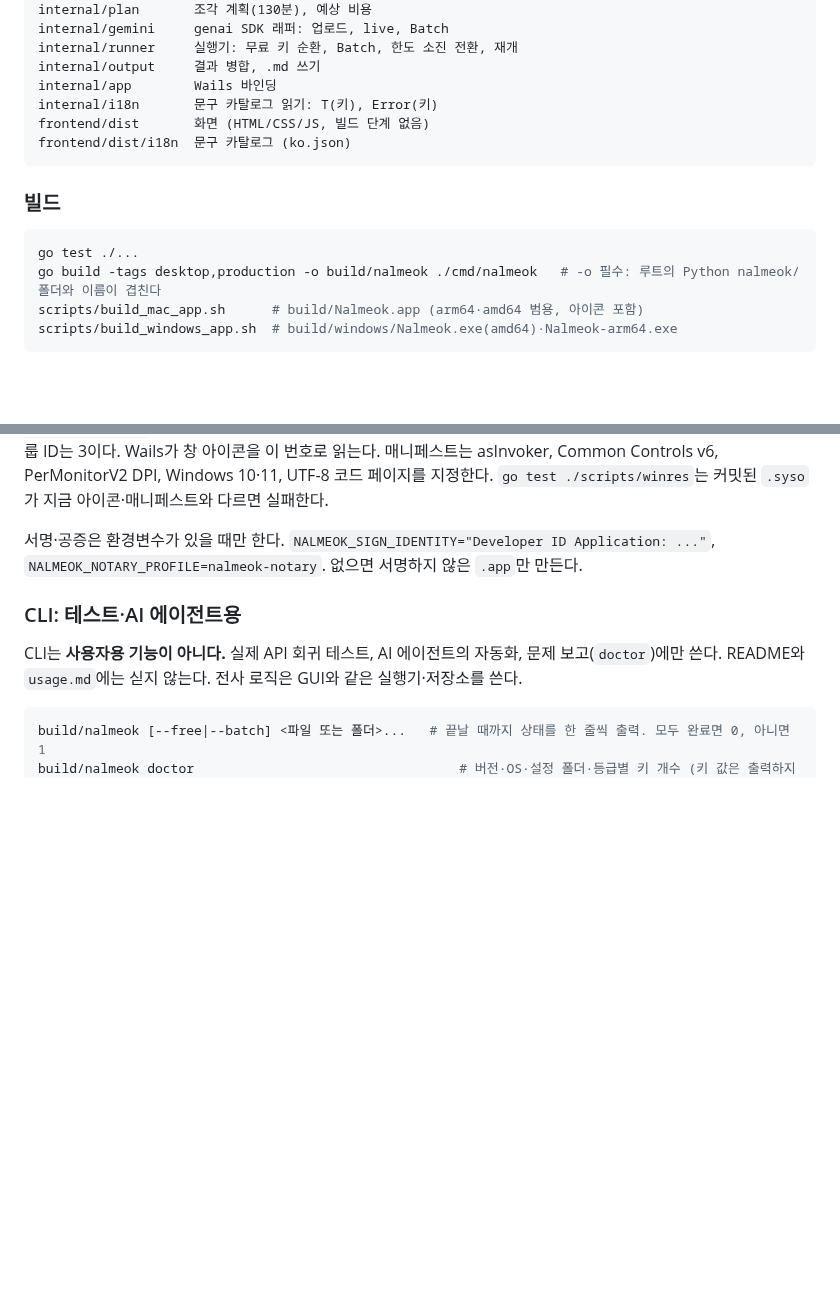
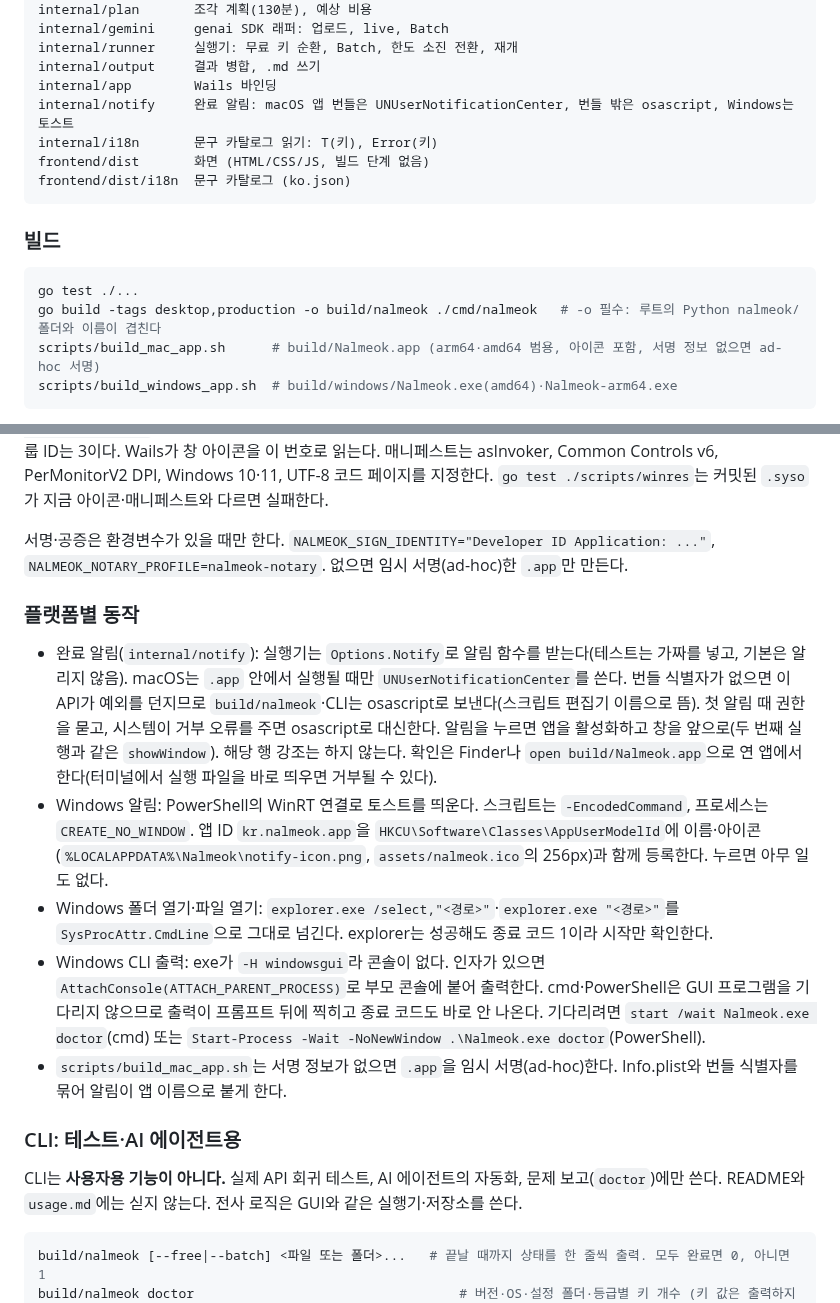
Before and after one commit to jseook11/nalmeok, a Markdown page: docs/development.md, 2 parts joined by grey strips. Rendered like a GitHub page; blank space fills up the shorter version.

````diff
--- a/docs/development.md
+++ b/docs/development.md
@@ -25,6 +25,7 @@ internal/gemini     genai SDK 래퍼: 업로드, live, Batch
 internal/runner     실행기: 무료 키 순환, Batch, 한도 소진 전환, 재개
 internal/output     결과 병합, .md 쓰기
 internal/app        Wails 바인딩
+internal/notify     완료 알림: macOS 앱 번들은 UNUserNotificationCenter, 번들 밖은 osascript, Windows는 토스트
 internal/i18n       문구 카탈로그 읽기: T(키), Error(키)
 frontend/dist       화면 (HTML/CSS/JS, 빌드 단계 없음)
 frontend/dist/i18n  문구 카탈로그 (ko.json)
@@ -35,7 +36,7 @@ frontend/dist/i18n  문구 카탈로그 (ko.json)
 ```bash
 go test ./...
 go build -tags desktop,production -o build/nalmeok ./cmd/nalmeok   # -o 필수: 루트의 Python nalmeok/ 폴더와 이름이 겹친다
-scripts/build_mac_app.sh      # build/Nalmeok.app (arm64·amd64 범용, 아이콘 포함)
+scripts/build_mac_app.sh      # build/Nalmeok.app (arm64·amd64 범용, 아이콘 포함, 서명 정보 없으면 ad-hoc 서명)
 scripts/build_windows_app.sh  # build/windows/Nalmeok.exe(amd64)·Nalmeok-arm64.exe
 ```
 
@@ -50,7 +51,15 @@ scripts/build_windows_app.sh  # build/windows/Nalmeok.exe(amd64)·Nalmeok-arm64.
 
 Windows용 실행 파일은 macOS·Linux에서 크로스 빌드한다. Wails의 Windows 백엔드는 순수 Go라 cgo가 필요 없다. exe의 아이콘과 애플리케이션 매니페스트는 `cmd/nalmeok/rsrc_windows_amd64.syso`·`rsrc_windows_arm64.syso`에 들어 있다. `GOOS=windows`로 빌드하면 Go 링커가 이 파일을 알아서 넣고, 다른 OS 빌드는 무시한다. `assets/nalmeok.ico`나 `scripts/winres/nalmeok.exe.manifest`를 바꾸면 저장소 루트에서 `go run ./scripts/winres`로 다시 만들어 커밋한다. 표준 라이브러리만 쓰는 작은 생성기라 따로 설치할 도구는 없다. 아이콘 그룹 ID는 3이다. Wails가 창 아이콘을 이 번호로 읽는다. 매니페스트는 asInvoker, Common Controls v6, PerMonitorV2 DPI, Windows 10·11, UTF-8 코드 페이지를 지정한다. `go test ./scripts/winres`는 커밋된 `.syso`가 지금 아이콘·매니페스트와 다르면 실패한다.
 
-서명·공증은 환경변수가 있을 때만 한다. `NALMEOK_SIGN_IDENTITY="Developer ID Application: ..."`, `NALMEOK_NOTARY_PROFILE=nalmeok-notary`. 없으면 서명하지 않은 `.app`만 만든다.
+서명·공증은 환경변수가 있을 때만 한다. `NALMEOK_SIGN_IDENTITY="Developer ID Application: ..."`, `NALMEOK_NOTARY_PROFILE=nalmeok-notary`. 없으면 임시 서명(ad-hoc)한 `.app`만 만든다.
+
+### 플랫폼별 동작
+
+- 완료 알림(`internal/notify`): 실행기는 `Options.Notify`로 알림 함수를 받는다(테스트는 가짜를 넣고, 기본은 알리지 않음). macOS는 `.app` 안에서 실행될 때만 `UNUserNotificationCenter`를 쓴다. 번들 식별자가 없으면 이 API가 예외를 던지므로 `build/nalmeok`·CLI는 osascript로 보낸다(스크립트 편집기 이름으로 뜸). 첫 알림 때 권한을 묻고, 시스템이 거부 오류를 주면 osascript로 대신한다. 알림을 누르면 앱을 활성화하고 창을 앞으로(두 번째 실행과 같은 `showWindow`). 해당 행 강조는 하지 않는다. 확인은 Finder나 `open build/Nalmeok.app`으로 연 앱에서 한다(터미널에서 실행 파일을 바로 띄우면 거부될 수 있다).
+- Windows 알림: PowerShell의 WinRT 연결로 토스트를 띄운다. 스크립트는 `-EncodedCommand`, 프로세스는 `CREATE_NO_WINDOW`. 앱 ID `kr.nalmeok.app`을 `HKCU\Software\Classes\AppUserModelId`에 이름·아이콘(`%LOCALAPPDATA%\Nalmeok\notify-icon.png`, `assets/nalmeok.ico`의 256px)과 함께 등록한다. 누르면 아무 일도 없다.
+- Windows 폴더 열기·파일 열기: `explorer.exe /select,"<경로>"`·`explorer.exe "<경로>"`를 `SysProcAttr.CmdLine`으로 그대로 넘긴다. explorer는 성공해도 종료 코드 1이라 시작만 확인한다.
+- Windows CLI 출력: exe가 `-H windowsgui`라 콘솔이 없다. 인자가 있으면 `AttachConsole(ATTACH_PARENT_PROCESS)`로 부모 콘솔에 붙어 출력한다. cmd·PowerShell은 GUI 프로그램을 기다리지 않으므로 출력이 프롬프트 뒤에 찍히고 종료 코드도 바로 안 나온다. 기다리려면 `start /wait Nalmeok.exe doctor`(cmd) 또는 `Start-Process -Wait -NoNewWindow .\Nalmeok.exe doctor`(PowerShell).
+- `scripts/build_mac_app.sh`는 서명 정보가 없으면 `.app`을 임시 서명(ad-hoc)한다. Info.plist와 번들 식별자를 묶어 알림이 앱 이름으로 붙게 한다.
 
 ### CLI: 테스트·AI 에이전트용
 
````
Also changed, not shown: docs/feedback-2026-11-03.md (+4 -4 lines).
